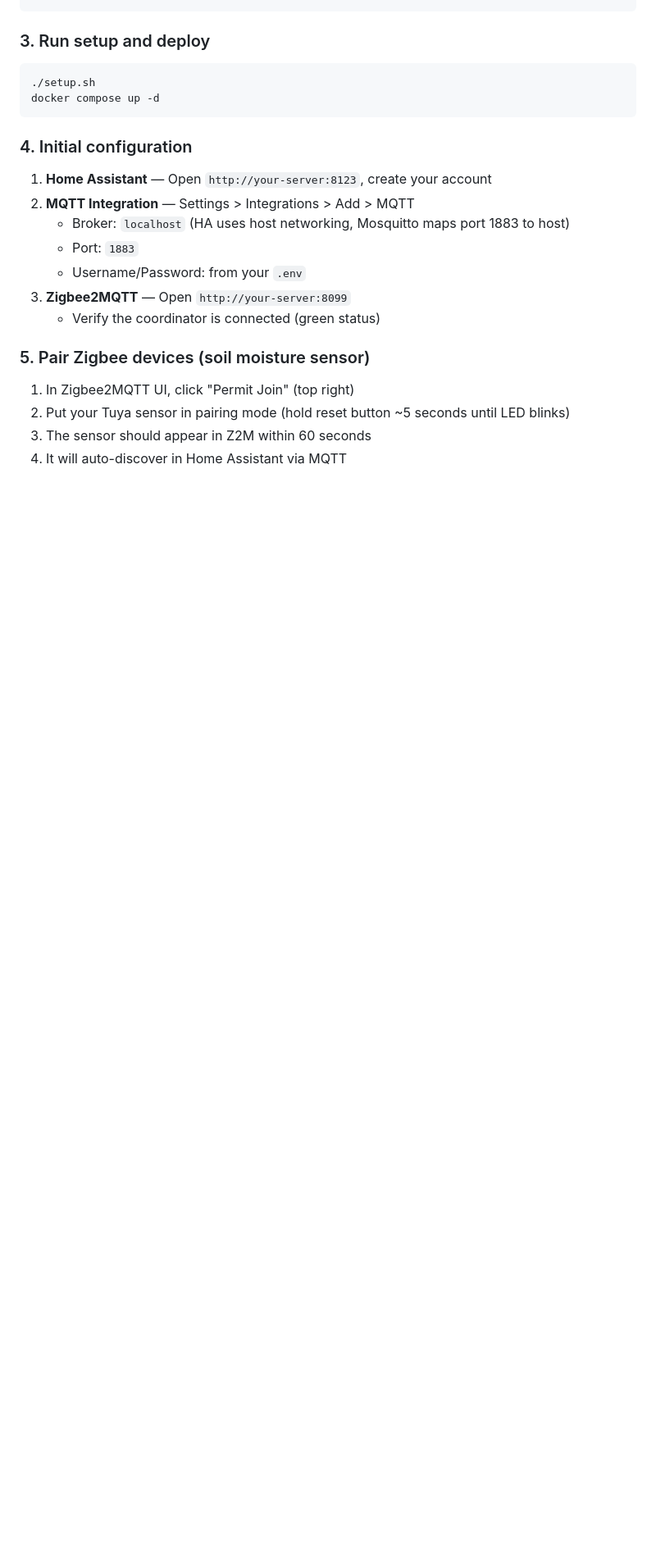
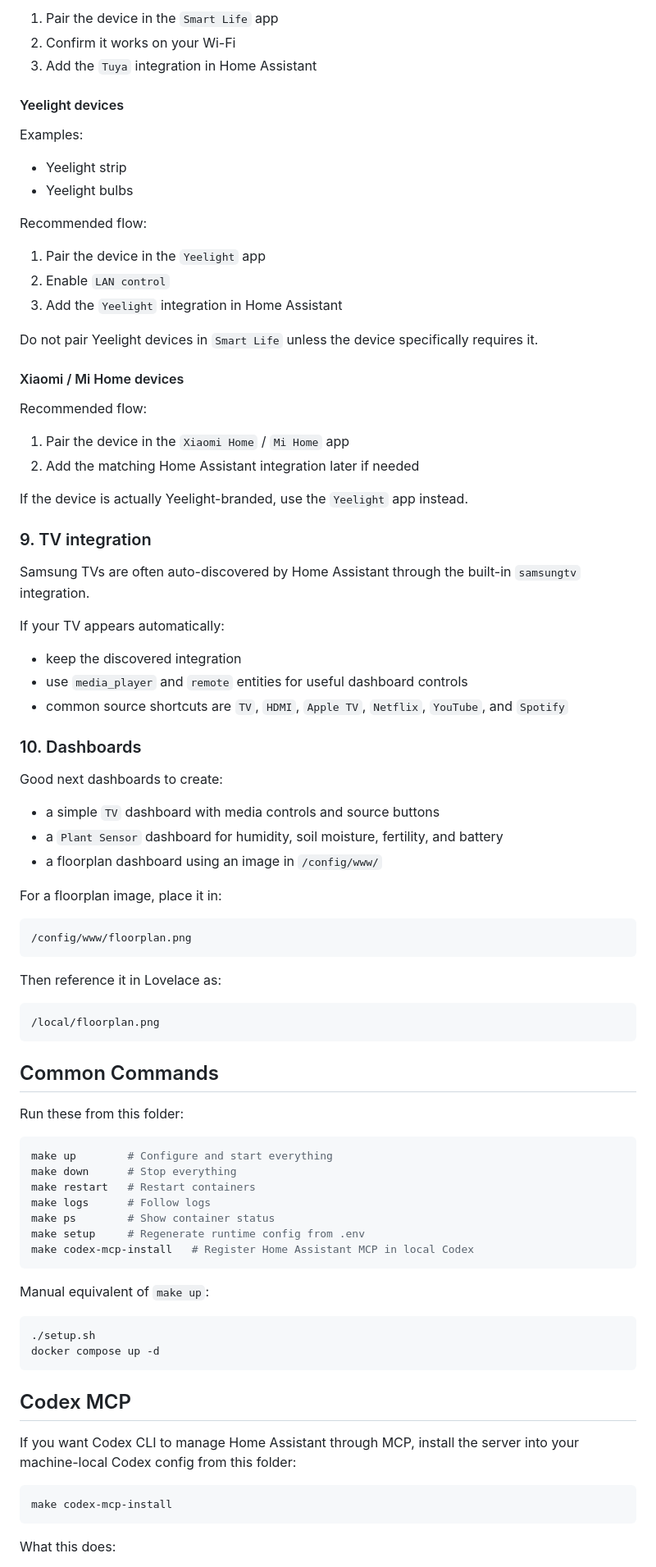
Before and after one commit to martin-gomola/homelab-services, a Markdown page: homeassistant/README.md, the part around one of its changes. Shown at 82% size. Drawn GitHub-style; blank space fills up the shorter version.

Commit message:
docs(homeassistant): clarify post-setup integrations

````diff
--- a/homeassistant/README.md
+++ b/homeassistant/README.md
@@ -83,26 +163,90 @@ zigbee2mqtt:
+1. Pair the device in the `Smart Life` app
+2. Confirm it works on your Wi-Fi
+3. Add the `Tuya` integration in Home Assistant
+
+#### Yeelight devices
+
+Examples:
+
+- Yeelight strip
+- Yeelight bulbs
+
+Recommended flow:
+
+1. Pair the device in the `Yeelight` app
+2. Enable `LAN control`
+3. Add the `Yeelight` integration in Home Assistant
+
+Do not pair Yeelight devices in `Smart Life` unless the device specifically requires it.
+
+#### Xiaomi / Mi Home devices
+
+Recommended flow:
+
+1. Pair the device in the `Xiaomi Home` / `Mi Home` app
+2. Add the matching Home Assistant integration later if needed
+
+If the device is actually Yeelight-branded, use the `Yeelight` app instead.
+
+### 9. TV integration
+
+Samsung TVs are often auto-discovered by Home Assistant through the built-in `samsungtv` integration.
+
+If your TV appears automatically:
+
+- keep the discovered integration
+- use `media_player` and `remote` entities for useful dashboard controls
+- common source shortcuts are `TV`, `HDMI`, `Apple TV`, `Netflix`, `YouTube`, and `Spotify`
+
+### 10. Dashboards
+
+Good next dashboards to create:
+
+- a simple `TV` dashboard with media controls and source buttons
+- a `Plant Sensor` dashboard for humidity, soil moisture, fertility, and battery
+- a floorplan dashboard using an image in `/config/www/`
+
+For a floorplan image, place it in:
+
+```text
+/config/www/floorplan.png
 ```
 
-### 3. Run setup and deploy
+Then reference it in Lovelace as:
+
+```text
+/local/floorplan.png
+```
+
+## Common Commands
+
+Run these from this folder:
+
+```bash
+make up        # Configure and start everything
+make down      # Stop everything
+make restart   # Restart containers
+make logs      # Follow logs
+make ps        # Show container status
+make setup     # Regenerate runtime config from .env
+make codex-mcp-install   # Register Home Assistant MCP in local Codex
+```
+
+Manual equivalent of `make up`:
 
 ```bash
 ./setup.sh
 docker compose up -d
 ```
 
-### 4. Initial configuration
+## Codex MCP
 
-1. **Home Assistant** — Open `http://your-server:8123`, create your account
-2. **MQTT Integration** — Settings > Integrations > Add > MQTT
-   - Broker: `localhost` (HA uses host networking, Mosquitto maps port 1883 to host)
-   - Port: `1883`
-   - Username/Password: from your `.env`
-3. **Zigbee2MQTT** — Open `http://your-server:8099`
-   - Verify the coordinator is connected (green status)
+If you want Codex CLI to manage Home Assistant through MCP, install the server into your
+machine-local Codex config from this folder:
 
-### 5. Pair Zigbee devices (soil moisture sensor)
+```bash
+make codex-mcp-install
+```
 
-1. In Zigbee2MQTT UI, click "Permit Join" (top right)
-2. Put your Tuya sensor in pairing mode (hold reset button ~5 seconds until LED blinks)
-3. The sensor should appear in Z2M within 60 seconds
-4. It will auto-discover in Home Assistant via MQTT
+What this does:
 
````
Also changed, not shown: other parts of homeassistant/README.md (+269 -214 lines).
